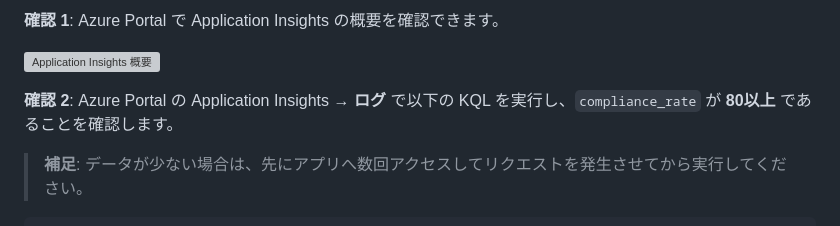
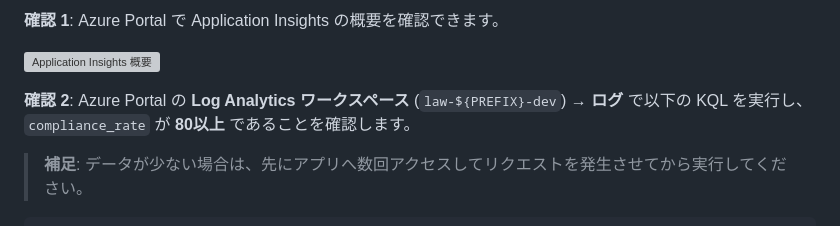
Before and after one commit to ylearning86/Azure-Handson-002, a Markdown page: labs/lab04-monitoring.md, the part around the change. GitHub-like rendering; grey boxes are pictures that could not be loaded.

Commit message:
docs: Lab04 Step1 KQL実行場所をLog Analyticsに修正

```diff
--- a/labs/lab04-monitoring.md
+++ b/labs/lab04-monitoring.md
@@ -58,7 +58,7 @@ echo "Application Insights の接続文字列を SWA に設定しました"
 
 ![Application Insights 概要](../docs/screenshots/lab04/01-appinsights-overview.png)
 
-**確認 2**: Azure Portal の Application Insights → **ログ** で以下の KQL を実行し、`compliance_rate` が **80以上** であることを確認します。
+**確認 2**: Azure Portal の **Log Analytics ワークスペース** (`law-${PREFIX}-dev`) → **ログ** で以下の KQL を実行し、`compliance_rate` が **80以上** であることを確認します。
 
 > **補足**: データが少ない場合は、先にアプリへ数回アクセスしてリクエストを発生させてから実行してください。
 
```
